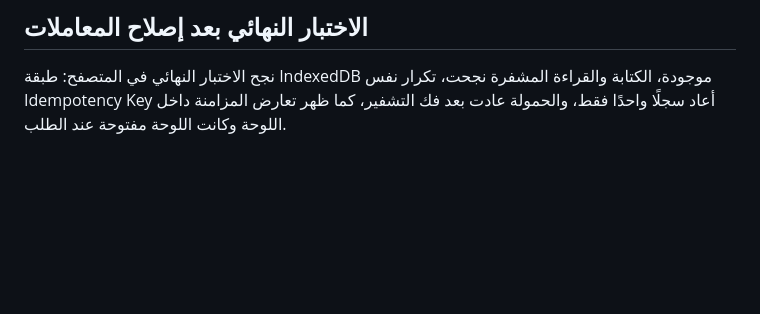
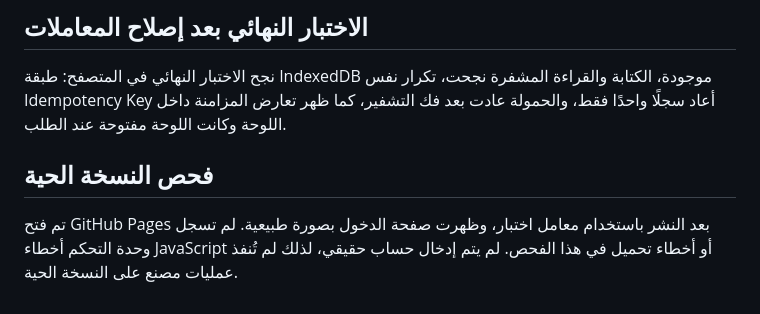
Before and after one commit to alsndlmsn/sandal-factory-management, a Markdown page: docs/offline-ui-local-test-notes-ar.md, the part around the change. Drawn GitHub-style; blank space fills up the shorter version.

Commit message:
Document offline sync UI verification

```diff
--- a/docs/offline-ui-local-test-notes-ar.md
+++ b/docs/offline-ui-local-test-notes-ar.md
@@ -24,3 +24,7 @@
 ## الاختبار النهائي بعد إصلاح المعاملات
 
 نجح الاختبار النهائي في المتصفح: طبقة IndexedDB موجودة، الكتابة والقراءة المشفرة نجحت، تكرار نفس Idempotency Key أعاد سجلًا واحدًا فقط، والحمولة عادت بعد فك التشفير، كما ظهر تعارض المزامنة داخل اللوحة وكانت اللوحة مفتوحة عند الطلب.
+
+## فحص النسخة الحية
+
+تم فتح GitHub Pages بعد النشر باستخدام معامل اختبار، وظهرت صفحة الدخول بصورة طبيعية. لم تسجل وحدة التحكم أخطاء JavaScript أو أخطاء تحميل في هذا الفحص. لم يتم إدخال حساب حقيقي، لذلك لم تُنفذ عمليات مصنع على النسخة الحية.
```
